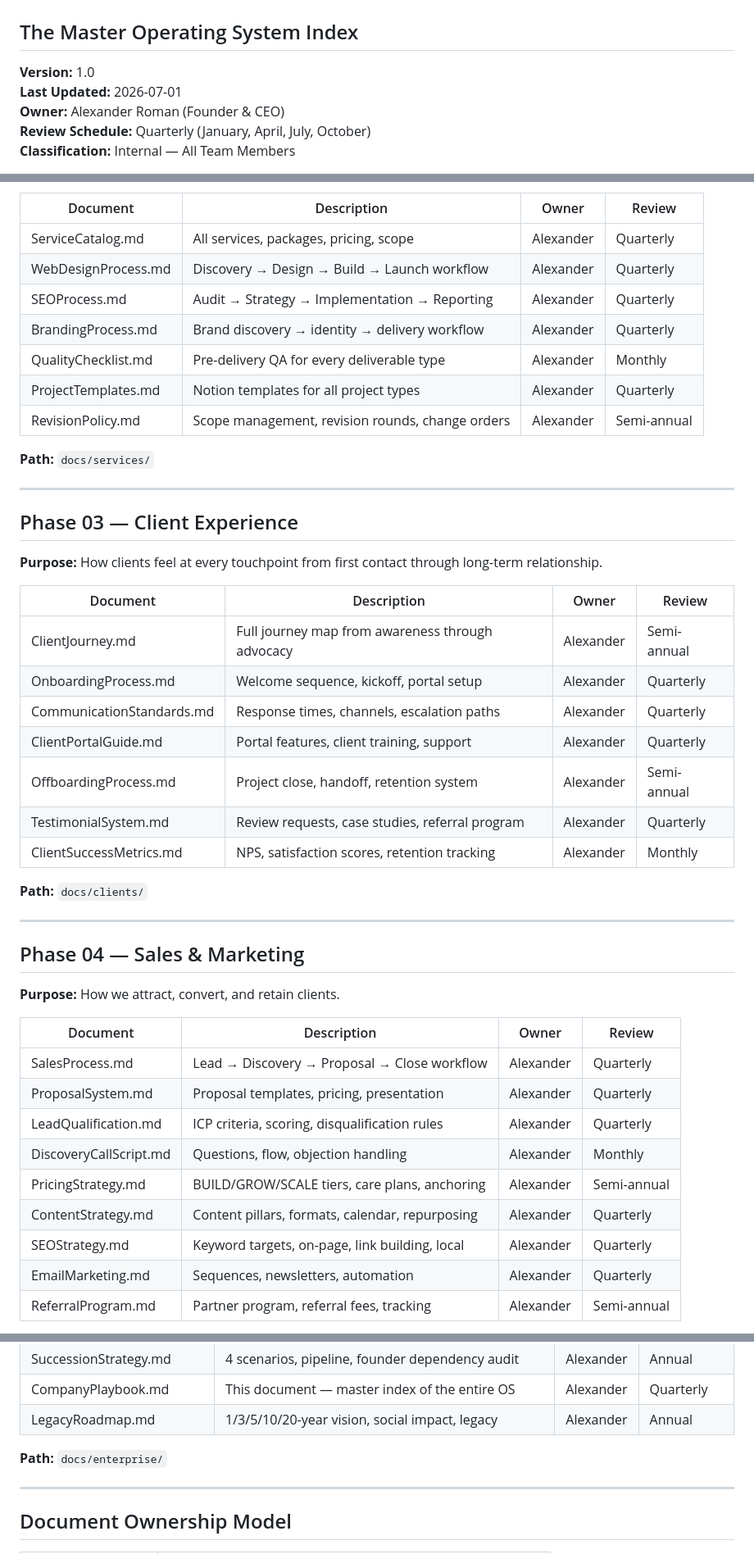
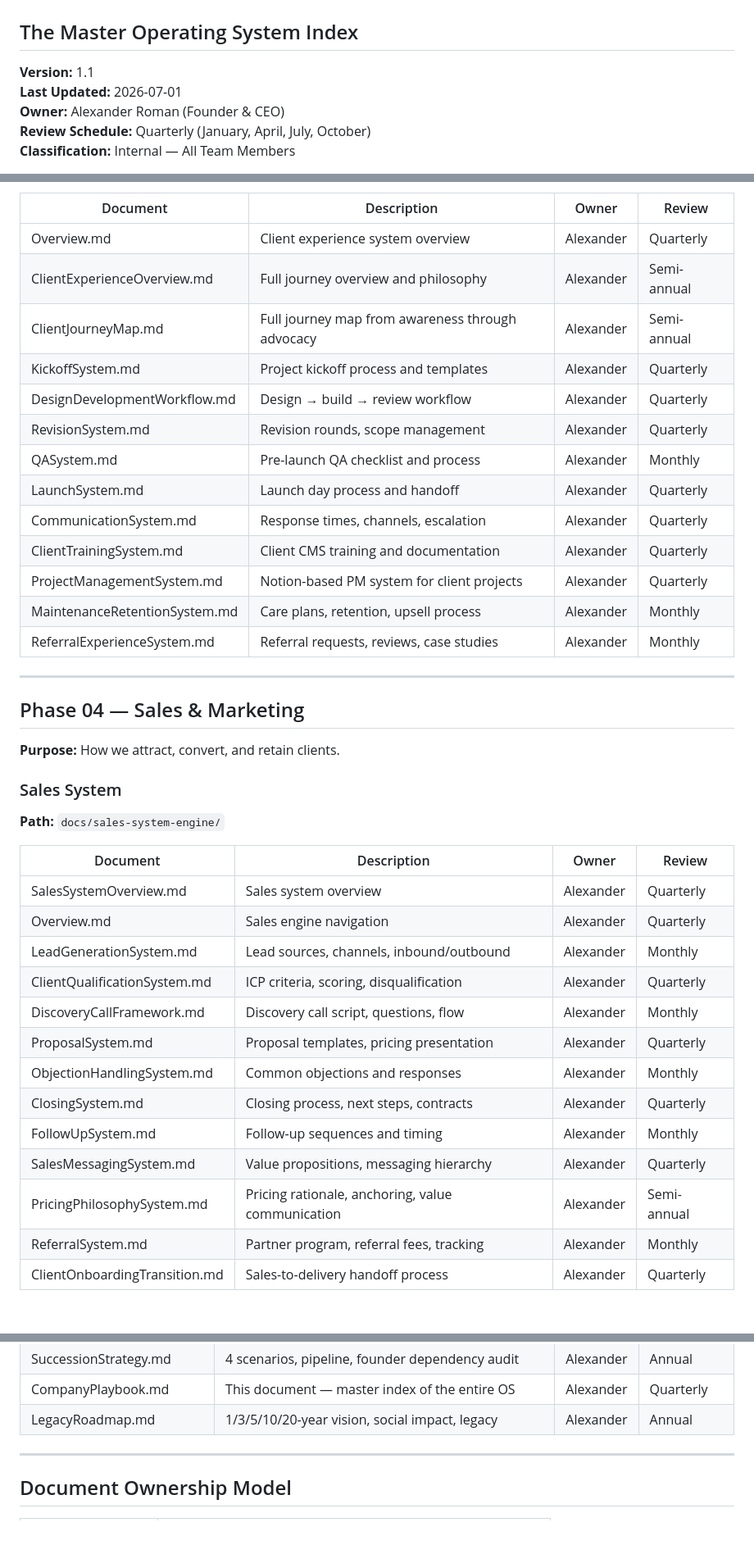
Before and after one commit to 4kingdomzspod/Roman-Creative-Studio, a Markdown page: docs/enterprise/CompanyPlaybook.md, 3 parts joined by grey strips. Shown at 82% size. Drawn GitHub-style; blank space fills up the shorter version.

Commit message:
fix: write README.md and correct CompanyPlaybook folder paths to match actual repo structure

```diff
--- a/docs/enterprise/CompanyPlaybook.md
+++ b/docs/enterprise/CompanyPlaybook.md
@@ -1,7 +1,7 @@
 # Roman Creative Studio — Company Playbook
 ## The Master Operating System Index
 
-**Version:** 1.0
+**Version:** 1.1
 **Last Updated:** 2026-07-01
 **Owner:** Alexander Roman (Founder & CEO)
 **Review Schedule:** Quarterly (January, April, July, October)
@@ -79,33 +88,19 @@ Roman Creative Studio OS
 
 | Document | Description | Owner | Review |
 |----------|-------------|-------|--------|
-| ServiceCatalog.md | All services, packages, pricing, scope | Alexander | Quarterly |
-| WebDesignProcess.md | Discovery → Design → Build → Launch workflow | Alexander | Quarterly |
-| SEOProcess.md | Audit → Strategy → Implementation → Reporting | Alexander | Quarterly |
-| BrandingProcess.md | Brand discovery → identity → delivery workflow | Alexander | Quarterly |
-| QualityChecklist.md | Pre-delivery QA for every deliverable type | Alexander | Monthly |
-| ProjectTemplates.md | Notion templates for all project types | Alexander | Quarterly |
-| RevisionPolicy.md | Scope management, revision rounds, change orders | Alexander | Semi-annual |
-
-**Path:** `docs/services/`
-
----
-
-## Phase 03 — Client Experience
-
-**Purpose:** How clients feel at every touchpoint from first contact through long-term relationship.
-
-| Document | Description | Owner | Review |
-|----------|-------------|-------|--------|
-| ClientJourney.md | Full journey map from awareness through advocacy | Alexander | Semi-annual |
-| OnboardingProcess.md | Welcome sequence, kickoff, portal setup | Alexander | Quarterly |
-| CommunicationStandards.md | Response times, channels, escalation paths | Alexander | Quarterly |
-| ClientPortalGuide.md | Portal features, client training, support | Alexander | Quarterly |
-| OffboardingProcess.md | Project close, handoff, retention system | Alexander | Semi-annual |
-| TestimonialSystem.md | Review requests, case studies, referral program | Alexander | Quarterly |
-| ClientSuccessMetrics.md | NPS, satisfaction scores, retention tracking | Alexander | Monthly |
-
-**Path:** `docs/clients/`
+| Overview.md | Client experience system overview | Alexander | Quarterly |
+| ClientExperienceOverview.md | Full journey overview and philosophy | Alexander | Semi-annual |
+| ClientJourneyMap.md | Full journey map from awareness through advocacy | Alexander | Semi-annual |
+| KickoffSystem.md | Project kickoff process and templates | Alexander | Quarterly |
+| DesignDevelopmentWorkflow.md | Design → build → review workflow | Alexander | Quarterly |
+| RevisionSystem.md | Revision rounds, scope management | Alexander | Quarterly |
+| QASystem.md | Pre-launch QA checklist and process | Alexander | Monthly |
+| LaunchSystem.md | Launch day process and handoff | Alexander | Quarterly |
+| CommunicationSystem.md | Response times, channels, escalation | Alexander | Quarterly |
+| ClientTrainingSystem.md | Client CMS training and documentation | Alexander | Quarterly |
+| ProjectManagementSystem.md | Notion-based PM system for client projects | Alexander | Quarterly |
+| MaintenanceRetentionSystem.md | Care plans, retention, upsell process | Alexander | Monthly |
+| ReferralExperienceSystem.md | Referral requests, reviews, case studies | Alexander | Monthly |
 
 ---
 
@@ -113,15 +108,22 @@ Roman Creative Studio OS
 
 **Purpose:** How we attract, convert, and retain clients.
 
+### Sales System
+**Path:** `docs/sales-system-engine/`
+
 | Document | Description | Owner | Review |
 |----------|-------------|-------|--------|
-| SalesProcess.md | Lead → Discovery → Proposal → Close workflow | Alexander | Quarterly |
-| ProposalSystem.md | Proposal templates, pricing, presentation | Alexander | Quarterly |
-| LeadQualification.md | ICP criteria, scoring, disqualification rules | Alexander | Quarterly |
-| DiscoveryCallScript.md | Questions, flow, objection handling | Alexander | Monthly |
-| PricingStrategy.md | BUILD/GROW/SCALE tiers, care plans, anchoring | Alexander | Semi-annual |
-| ContentStrategy.md | Content pillars, formats, calendar, repurposing | Alexander | Quarterly |
-| SEOStrategy.md | Keyword targets, on-page, link building, local | Alexander | Quarterly |
-| EmailMarketing.md | Sequences, newsletters, automation | Alexander | Quarterly |
-| ReferralProgram.md | Partner program, referral fees, tracking | Alexander | Semi-annual |
+| SalesSystemOverview.md | Sales system overview | Alexander | Quarterly |
+| Overview.md | Sales engine navigation | Alexander | Quarterly |
+| LeadGenerationSystem.md | Lead sources, channels, inbound/outbound | Alexander | Monthly |
+| ClientQualificationSystem.md | ICP criteria, scoring, disqualification | Alexander | Quarterly |
+| DiscoveryCallFramework.md | Discovery call script, questions, flow | Alexander | Monthly |
+| ProposalSystem.md | Proposal templates, pricing presentation | Alexander | Quarterly |
+| ObjectionHandlingSystem.md | Common objections and responses | Alexander | Monthly |
+| ClosingSystem.md | Closing process, next steps, contracts | Alexander | Quarterly |
+| FollowUpSystem.md | Follow-up sequences and timing | Alexander | Monthly |
+| SalesMessagingSystem.md | Value propositions, messaging hierarchy | Alexander | Quarterly |
+| PricingPhilosophySystem.md | Pricing rationale, anchoring, value communication | Alexander | Semi-annual |
+| ReferralSystem.md | Partner program, referral fees, tracking | Alexander | Monthly |
+| ClientOnboardingTransition.md | Sales-to-delivery handoff process | Alexander | Quarterly |
 
@@ -297,8 +315,6 @@ Roman Creative Studio OS
 | SuccessionStrategy.md | 4 scenarios, pipeline, founder dependency audit | Alexander | Annual |
 | CompanyPlaybook.md | This document — master index of the entire OS | Alexander | Quarterly |
 | LegacyRoadmap.md | 1/3/5/10/20-year vision, social impact, legacy | Alexander | Annual |
-
-**Path:** `docs/enterprise/`
 
 ---
 
```
Also changed, not shown: other parts of docs/enterprise/CompanyPlaybook.md (+146 -121 lines), README.md (+92 -0 lines).
